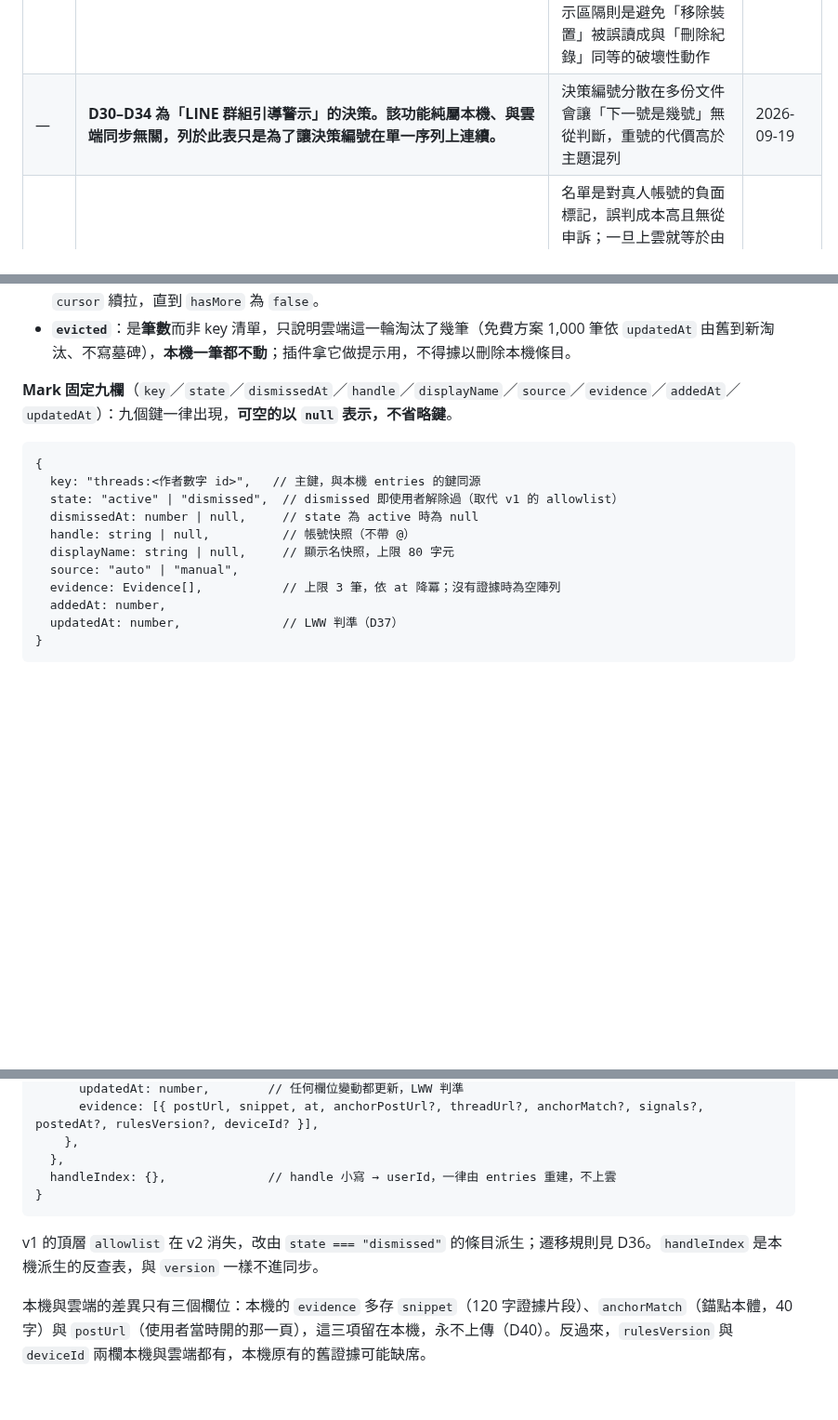
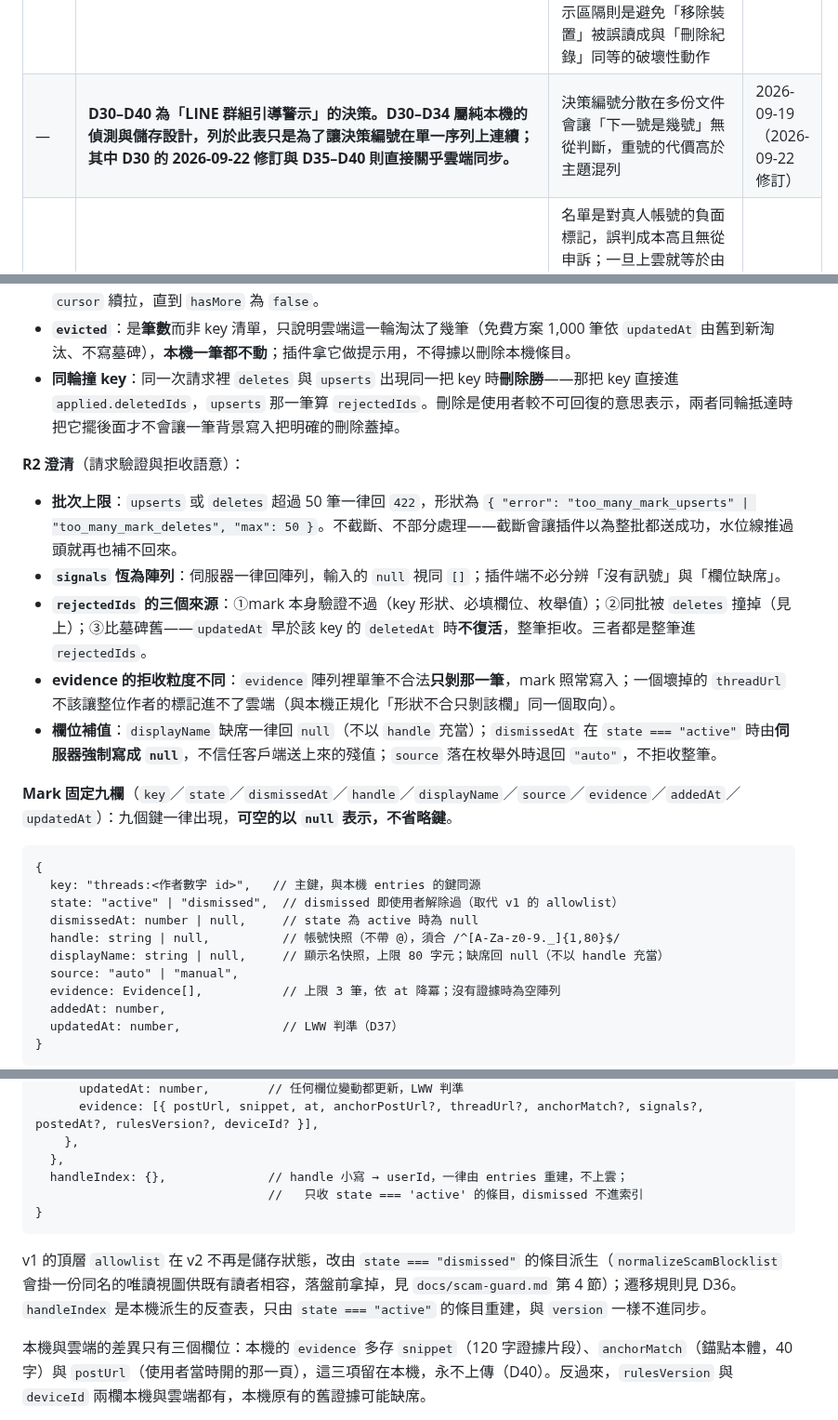
Before and after one commit to hunandy14/threads-clean-link, a Markdown page: docs/cloud-sync.md, 3 parts joined by grey strips. Shown at 93% size. Drawn GitHub-style; blank space fills up the shorter version.

````diff
--- a/docs/cloud-sync.md
+++ b/docs/cloud-sync.md
@@ -37,7 +37,7 @@
 | D27 | 紀錄卡面不加裝置圖示或標籤；裝置資訊只出現在詳細視窗的「裝置」列與時間軸每一列；「裝置」列取該筆紀錄中最近一筆帶 `deviceId` 的事件，全部缺席就整列不畫，時間軸則逐事件各自顯示，`deviceId` 缺席的事件不畫裝置（也不寫「未知裝置」）；依裝置篩選紀錄延後到日後再評估 | 同類產品的活動紀錄一律把裝置放進展開後的細節，卡面加標籤會讓只有一台裝置的使用者（多數）看到一個零資訊量的重複標籤；歸屬缺席時留白比補一個假的來源誠實 | 2026-09-07 |
 | D28 | 預設裝置名為 `Chrome on <OS>`，OS 由 `chrome.runtime.getPlatformInfo()` 映射（win→Windows、mac→macOS、linux→Linux、cros→ChromeOS、android→Android），拿不到或不在對照表時整個退成 `Chrome`（不寫 Unknown）。同名不加序號，也不在註冊前先讀清單消歧義；改以裝置列第二行的「新增於 <日期> · 最後同步 <相對時間>」讓使用者自行分辨。不做首次註冊的一次性改名提示，改名常駐於裝置對話框的行內編輯 | 調查十餘家同類產品：拿不到主機名的瀏覽器端，主流是「<瀏覽器>＋<OS>」的組合式敘述（敘述式或括號式），而且沒有任何一家消費級裝置清單為同名裝置加序號（唯一加序號的 Tailscale 是因為主機名要滿足 DNS 唯一性，與本案情境不同）。序號本身零資訊量，卻要多一次註冊前的清單讀取與隨之而來的競態；使用者實際用來分辨的線索是兩個時間，不是編號 | 2026-09-07 |
 | D29 | 裝置「移除」改為軟刪除：移除只在雲端把那一台標記成已移除（帶 `removedAt`），清單仍會把已移除的裝置一起回傳。管理對話框只列出活躍裝置，已移除的不再出現；但紀錄詳細視窗 join 裝置名稱時活躍與已移除都查，已移除者顯示**原本的名稱**並加上淡字「已移除」標記，兩邊都查不到才退成「未知裝置」。被移除的裝置若仍在登入狀態，下一次同步會讓它復活、重新出現在管理清單上，且保留使用者取過的自訂名稱。移除鈕保留，圖示由垃圾桶改為 circle-minus，與紀錄刪除的垃圾桶區隔；確認框補一句「紀錄上的裝置名稱會保留」。已移除的裝置不做自動過期；Gmail 式的「復原」toast 留待軟刪除上線後再評估 | 歷史紀錄的來源不該因為清單整理而變成「未知裝置」——使用者移除的是清單上的一列，不是那台裝置做過的事；真抹除等於讓既有紀錄的歸屬憑空消失，而且不可逆。社群慣例一致指向同一種做法：Slack、Jira 停用成員時保留實體與歷史上的顯示名稱，Apple 的「從帳號移除」也明講不會把該裝置登出、仍在登入的裝置下次連網會再出現。圖示區隔則是避免「移除裝置」被誤讀成與「刪除紀錄」同等的破壞性動作 | 2026-09-09 |
-| — | **D30–D34 為「LINE 群組引導警示」的決策。該功能純屬本機、與雲端同步無關，列於此表只是為了讓決策編號在單一序列上連續。** | 決策編號分散在多份文件會讓「下一號是幾號」無從判斷，重號的代價高於主題混列 | 2026-09-19 |
+| — | **D30–D40 為「LINE 群組引導警示」的決策。D30–D34 屬純本機的偵測與儲存設計，列於此表只是為了讓決策編號在單一序列上連續；其中 D30 的 2026-09-22 修訂與 D35–D40 則直接關乎雲端同步。** | 決策編號分散在多份文件會讓「下一號是幾號」無從判斷，重號的代價高於主題混列 | 2026-09-19（2026-09-22 修訂） |
 | D30 | LINE 群組引導的警示名單（含證據與白名單）只寫 `chrome.storage.local`，備援請求的節流表只寫 `chrome.storage.session`（瀏覽器關閉即清），**皆不上雲**：不進同步佇列、不進 `syncState`、不進匯出／匯入檔，也不做任何跨使用者的共享名單 | 名單是對真人帳號的負面標記，誤判成本高且無從申訴；一旦上雲就等於由開發者代為散布指控，還會牽出審核責任與濫用風險。留在本機則始終是「這台裝置上的使用者自己的判斷」，隨時可整包清掉（2026-09-22 修訂：個人名單改為可隨雲端同步，見 D35–D40；仍不做跨使用者共享名單） | 2026-09-19（2026-09-22 修訂） |
 | D31 | 作者數字 id 主路徑取自貼文詳情頁的伺服器預載資料（零請求）；僅在該處缺席時，才對同一篇貼文的永久連結發一次匿名請求（不帶登入憑證）作備援。備援的採信條件為文件身分：回應裡 og:url／al:android:url 的永久連結，經 HTML entity 還原與正規化後必須等於請求的那一篇（帳號不分大小寫），且回應內的作者 id 候選必須全部同值；身分標籤指向另一篇時一律否決，此否決優先於任何其他判準。回應沒有任何可正規化的身分標籤時，才退回舊判準「作者 id 前後各 2000 字內找得到相符的帳號名稱」。非 2xx 回應一律不採信。同一篇貼文 24 小時只發一次、另有每分鐘全域上限，總開關關閉時一律不發。取不到 id 時頁面照樣掛標記，但不寫入名單 | 頁面本來就已經把作者 id 送到瀏覽器，再去問一次是多餘的網路行為。備援不可省是因為缺了 id 就只剩帳號可認，改名即失聯；但備援必須受限——交叉驗證擋的是張冠李戴，節流與開關擋的是被誤用成爬蟲，「沒有 id 就不入名單」擋的是主鍵語意被破壞。改以文件身分當主錨點，是因為登出態的永久連結回應整份不帶帳號名稱欄位，舊判準對真機貼文永遠落空；而「這份 HTML 自稱是哪一篇」比「頁面某處出現過誰的名字」更難偽造。 | 2026-09-19（2026-09-20 修訂） |
 | D32 | 使用者在選項頁「解除」某位作者，即把他寫進白名單，之後再掃到同一位作者**永不自動加回**；反悔可在「已解除」小節按「復原」 | 解除是使用者對誤判的明確否決，自動加回等於當場推翻他的判斷，使用者會一路解除到關掉整個功能。白名單同時是誤報的沉默回報管道——它記下了規則在這台裝置上出過什麼錯 | 2026-09-19 |
@@ -103,6 +103,15 @@ LINE 群組引導警示的名單自 D35–D40 起隨雲端同步，走與連結
 - **`applied`**：只有出現在 `applied.upserts`／`applied.deletedIds` 的 key 才算推送成功、才可以清掉本機的待推標記；`rejectedIds` 不算成功，也**不無限重送**——那代表兩端版本對不上，重送只會每輪再撞一次。
 - **`changes` 與增量分頁**：增量**單頁 200 筆**（`marks` 與 `deleted` 合計），`hasMore` 為 `true` 時用同一輪回應的 `cursor` 續拉，直到 `hasMore` 為 `false`。
 - **`evicted`**：是**筆數**而非 key 清單，只說明雲端這一輪淘汰了幾筆（免費方案 1,000 筆依 `updatedAt` 由舊到新淘汰、不寫墓碑），**本機一筆都不動**；插件拿它做提示用，不得據以刪除本機條目。
+- **同輪撞 key**：同一次請求裡 `deletes` 與 `upserts` 出現同一把 key 時**刪除勝**——那把 key 直接進 `applied.deletedIds`，`upserts` 那一筆算 `rejectedIds`。刪除是使用者較不可回復的意思表示，兩者同輪抵達時把它擺後面才不會讓一筆背景寫入把明確的刪除蓋掉。
+
+**R2 澄清**（請求驗證與拒收語意）：
+
+- **批次上限**：`upserts` 或 `deletes` 超過 50 筆一律回 `422`，形狀為 `{ "error": "too_many_mark_upserts" | "too_many_mark_deletes", "max": 50 }`。不截斷、不部分處理——截斷會讓插件以為整批都送成功，水位線推過頭就再也補不回來。
+- **`signals` 恆為陣列**：伺服器一律回陣列，輸入的 `null` 視同 `[]`；插件端不必分辨「沒有訊號」與「欄位缺席」。
+- **`rejectedIds` 的三個來源**：①mark 本身驗證不過（key 形狀、必填欄位、枚舉值）；②同批被 `deletes` 撞掉（見上）；③比墓碑舊——`updatedAt` 早於該 key 的 `deletedAt` 時**不復活**，整筆拒收。三者都是整筆進 `rejectedIds`。
+- **evidence 的拒收粒度不同**：`evidence` 陣列裡單筆不合法**只剝那一筆**，mark 照常寫入；一個壞掉的 `threadUrl` 不該讓整位作者的標記進不了雲端（與本機正規化「形狀不合只剝該欄」同一個取向）。
+- **欄位補值**：`displayName` 缺席一律回 `null`（不以 `handle` 充當）；`dismissedAt` 在 `state === "active"` 時由**伺服器強制寫成 `null`**，不信任客戶端送上來的殘值；`source` 落在枚舉外時退回 `"auto"`，不拒收整筆。
 
 **Mark 固定九欄**（`key`／`state`／`dismissedAt`／`handle`／`displayName`／`source`／`evidence`／`addedAt`／`updatedAt`）：九個鍵一律出現，**可空的以 `null` 表示，不省略鍵**。
 
@@ -111,8 +120,8 @@ LINE 群組引導警示的名單自 D35–D40 起隨雲端同步，走與連結
   key: "threads:<作者數字 id>",   // 主鍵，與本機 entries 的鍵同源
   state: "active" | "dismissed",  // dismissed 即使用者解除過（取代 v1 的 allowlist）
   dismissedAt: number | null,     // state 為 active 時為 null
-  handle: string | null,          // 帳號快照（不帶 @）
-  displayName: string | null,     // 顯示名快照，上限 80 字元
+  handle: string | null,          // 帳號快照（不帶 @），須合 /^[A-Za-z0-9._]{1,80}$/
+  displayName: string | null,     // 顯示名快照，上限 80 字元；缺席回 null（不以 handle 充當）
   source: "auto" | "manual",
   evidence: Evidence[],           // 上限 3 筆，依 at 降冪；沒有證據時為空陣列
   addedAt: number,
@@ -255,11 +264,12 @@ chrome.storage.local.scamBlocklist = {
       evidence: [{ postUrl, snippet, at, anchorPostUrl?, threadUrl?, anchorMatch?, signals?, postedAt?, rulesVersion?, deviceId? }],
     },
   },
-  handleIndex: {},              // handle 小寫 → userId，一律由 entries 重建，不上雲
+  handleIndex: {},              // handle 小寫 → userId，一律由 entries 重建，不上雲；
+                                //   只收 state === 'active' 的條目，dismissed 不進索引
 }
 ```
 
-v1 的頂層 `allowlist` 在 v2 消失，改由 `state === "dismissed"` 的條目派生；遷移規則見 D36。`handleIndex` 是本機派生的反查表，與 `version` 一樣不進同步。
+v1 的頂層 `allowlist` 在 v2 不再是儲存狀態，改由 `state === "dismissed"` 的條目派生（`normalizeScamBlocklist` 會掛一份同名的唯讀視圖供既有讀者相容，落盤前拿掉，見 `docs/scam-guard.md` 第 4 節）；遷移規則見 D36。`handleIndex` 是本機派生的反查表，只由 `state === "active"` 的條目重建，與 `version` 一樣不進同步。
 
 本機與雲端的差異只有三個欄位：本機的 `evidence` 多存 `snippet`（120 字證據片段）、`anchorMatch`（錨點本體，40 字）與 `postUrl`（使用者當時開的那一頁），這三項留在本機，永不上傳（D40）。反過來，`rulesVersion` 與 `deviceId` 兩欄本機與雲端都有，本機原有的舊證據可能缺席。
 
````
Also changed, not shown: other parts of docs/cloud-sync.md (+2 -2 lines), docs/scam-guard.md (+6 -6 lines).
